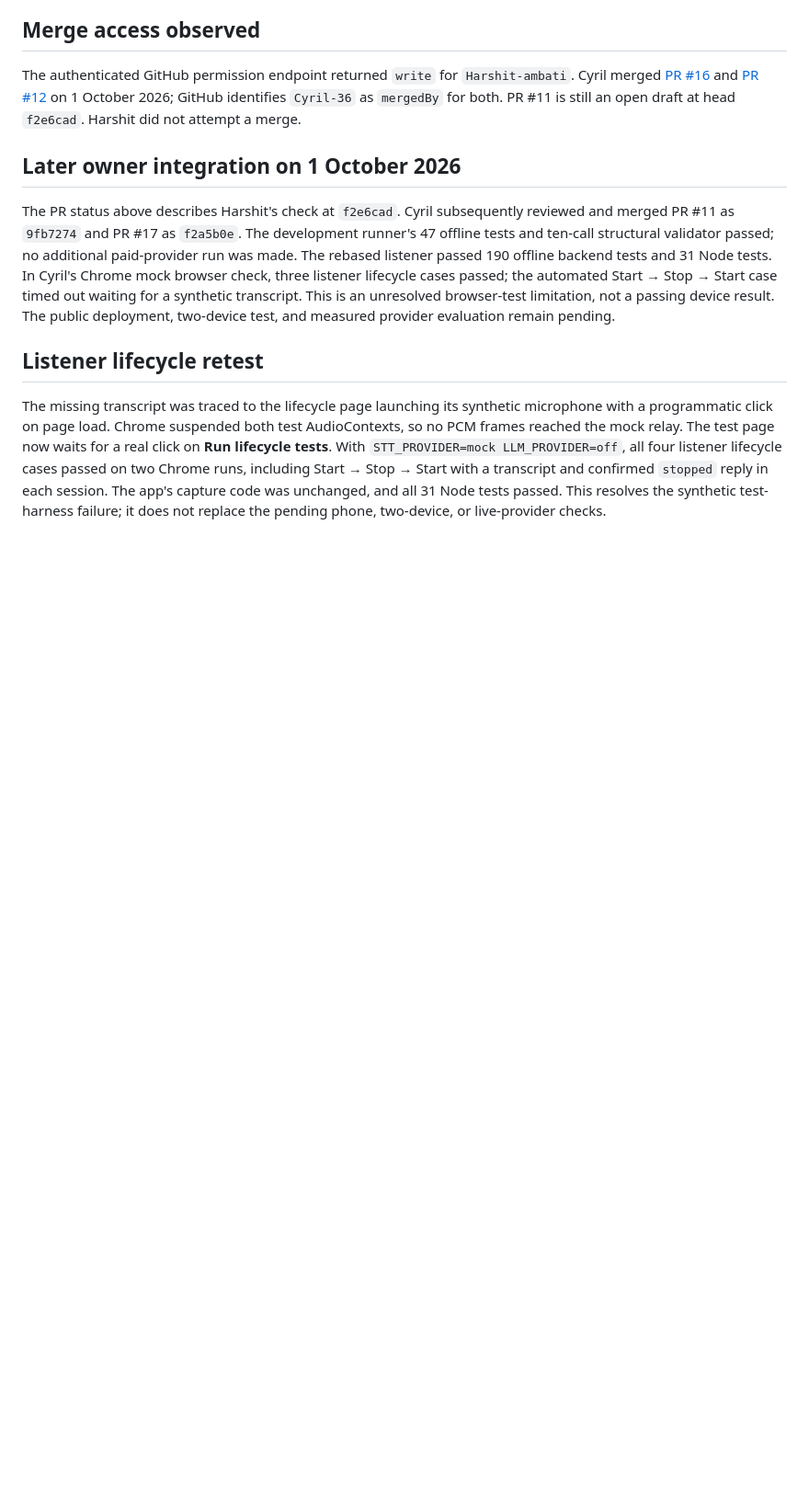
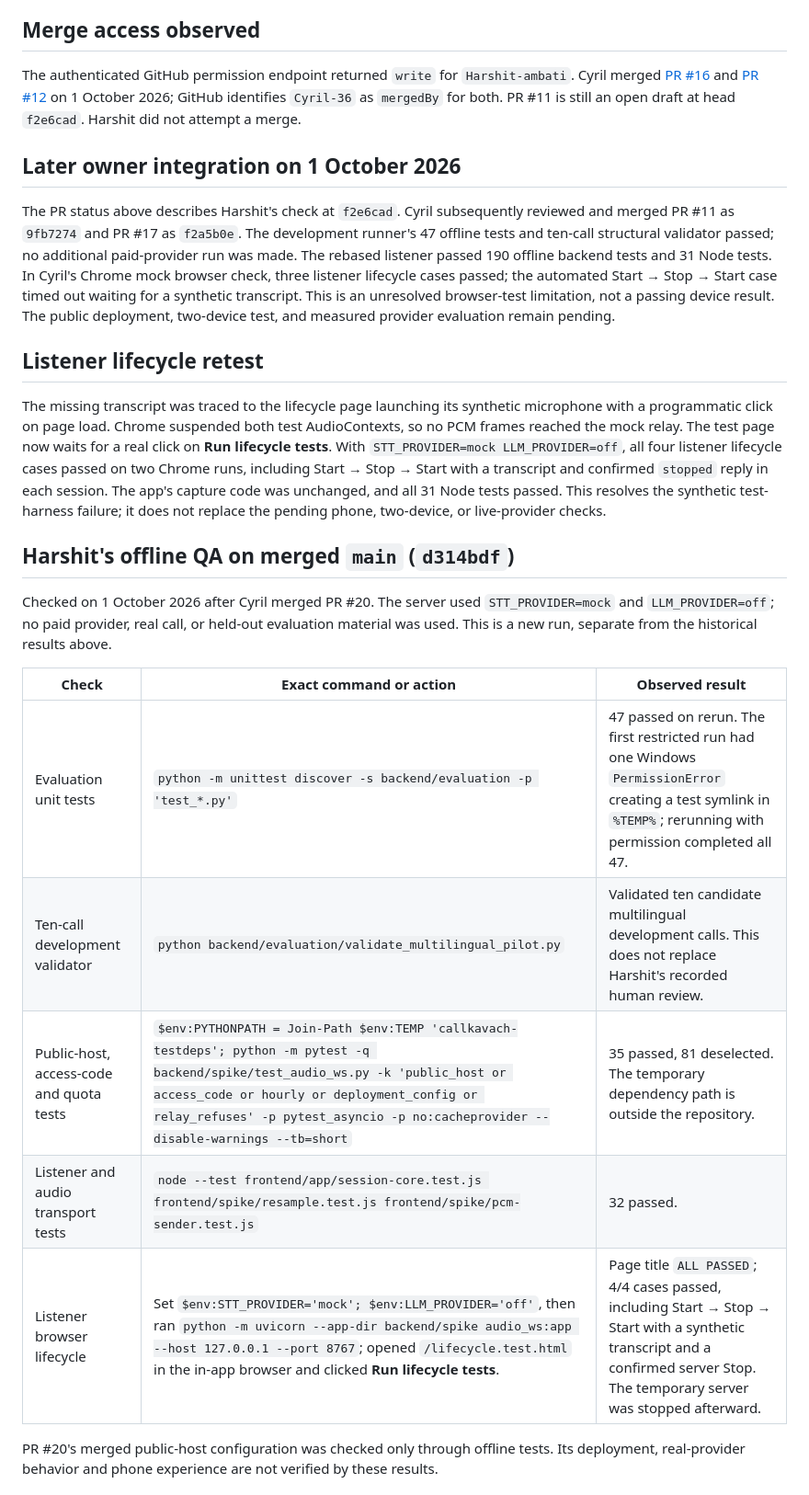
Before and after one commit to Cyril-36/callkavach, a Markdown page: docs/qa-and-submission.md, the part around one of its changes. Shown at 92% size. GitHub-like rendering; blank space fills up the shorter version.

```diff
--- a/docs/qa-and-submission.md
+++ b/docs/qa-and-submission.md
@@ -55,3 +57,18 @@ The PR status above describes Harshit's check at `f2e6cad`. Cyril subsequently r
 ## Listener lifecycle retest
 
 The missing transcript was traced to the lifecycle page launching its synthetic microphone with a programmatic click on page load. Chrome suspended both test AudioContexts, so no PCM frames reached the mock relay. The test page now waits for a real click on **Run lifecycle tests**. With `STT_PROVIDER=mock LLM_PROVIDER=off`, all four listener lifecycle cases passed on two Chrome runs, including Start → Stop → Start with a transcript and confirmed `stopped` reply in each session. The app's capture code was unchanged, and all 31 Node tests passed. This resolves the synthetic test-harness failure; it does not replace the pending phone, two-device, or live-provider checks.
+
+## Harshit's offline QA on merged `main` (`d314bdf`)
+
+Checked on 1 October 2026 after Cyril merged PR #20. The server used `STT_PROVIDER=mock` and `LLM_PROVIDER=off`; no paid provider, real call, or held-out evaluation material was used. This is a new run, separate from the historical results above.
+
+| Check | Exact command or action | Observed result |
+| --- | --- | --- |
+| Evaluation unit tests | `python -m unittest discover -s backend/evaluation -p 'test_*.py'` | 47 passed on rerun. The first restricted run had one Windows `PermissionError` creating a test symlink in `%TEMP%`; rerunning with permission completed all 47. |
+| Ten-call development validator | `python backend/evaluation/validate_multilingual_pilot.py` | Validated ten candidate multilingual development calls. This does not replace Harshit's recorded human review. |
+| Public-host, access-code and quota tests | `$env:PYTHONPATH = Join-Path $env:TEMP 'callkavach-testdeps'; python -m pytest -q backend/spike/test_audio_ws.py -k 'public_host or access_code or hourly or deployment_config or relay_refuses' -p pytest_asyncio -p no:cacheprovider --disable-warnings --tb=short` | 35 passed, 81 deselected. The temporary dependency path is outside the repository. |
+| Listener and audio transport tests | `node --test frontend/app/session-core.test.js frontend/spike/resample.test.js frontend/spike/pcm-sender.test.js` | 32 passed. |
+| Listener browser lifecycle | Set `$env:STT_PROVIDER='mock'; $env:LLM_PROVIDER='off'`, then ran `python -m uvicorn --app-dir backend/spike audio_ws:app --host 127.0.0.1 --port 8767`; opened `/lifecycle.test.html` in the in-app browser and clicked **Run lifecycle tests**. | Page title `ALL PASSED`; 4/4 cases passed, including Start → Stop → Start with a synthetic transcript and a confirmed server Stop. The temporary server was stopped afterward. |
+
+PR #20's merged public-host configuration was checked only through offline tests. Its deployment, real-provider behavior and phone experience are not verified by these results.
+
```
Also changed, not shown: other parts of docs/qa-and-submission.md (+22 -0 lines).
